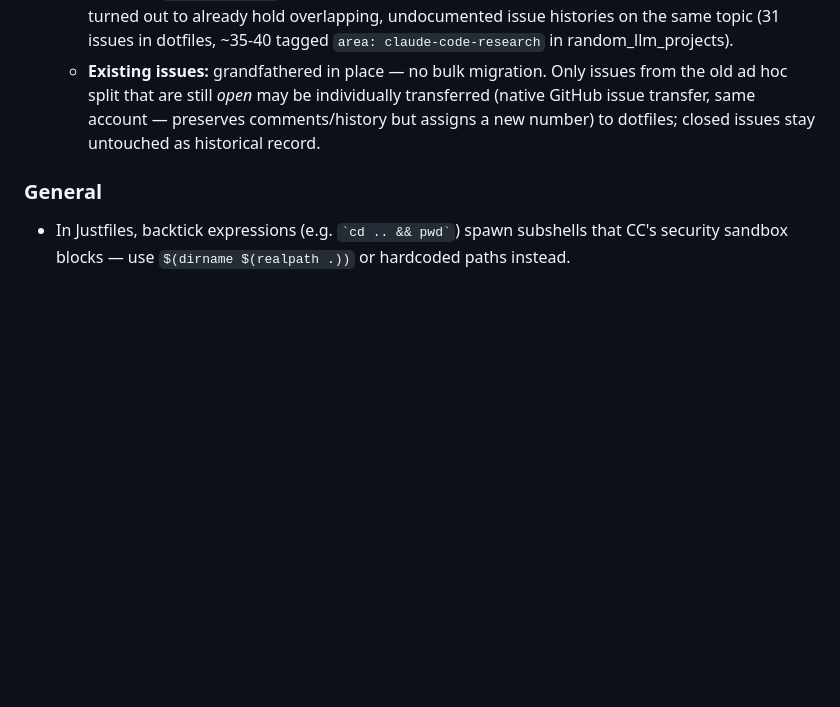
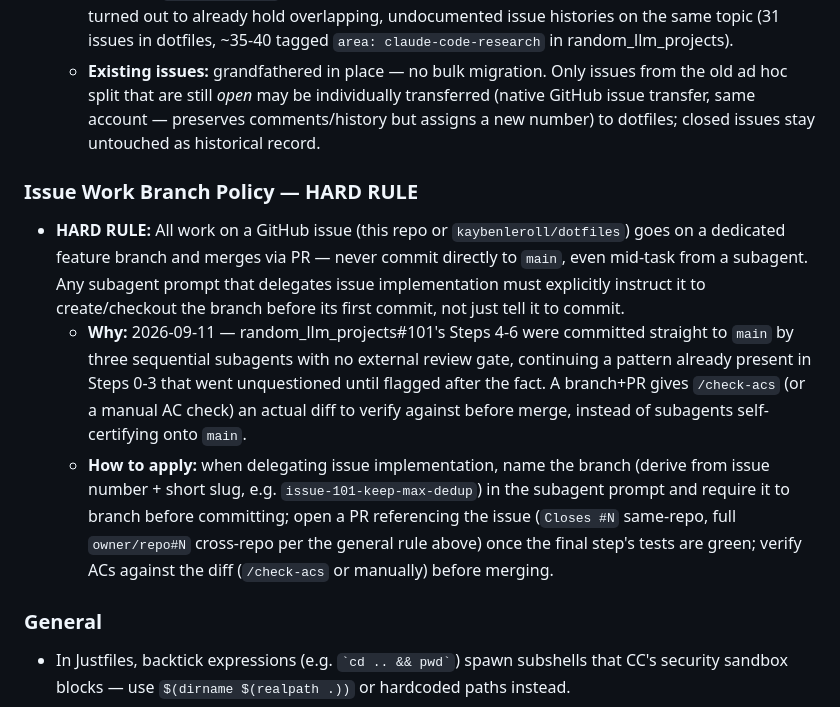
Before and after one commit to kaybenleroll/random_llm_projects, a Markdown page: .claude/rules/skill-hygiene.md, the part around the change. Drawn GitHub-style; blank space fills up the shorter version.

Commit message:
docs(skill-hygiene): add HARD RULE requiring branch+PR for issue work
Steps 4-6 of #101 were committed straight to main by subagents,
continuing an unquestioned pattern from Steps 0-3. Codify branch+PR
per issue so /check-acs has a diff to verify ACs against before merge.

```diff
--- a/.claude/rules/skill-hygiene.md
+++ b/.claude/rules/skill-hygiene.md
@@ -28,6 +28,12 @@ Skip these on WSL/headless machines.
 - **HARD RULE:** File a GitHub issue about Claude Code skill/agent/hook/config work in `kaybenleroll/dotfiles`, not `kaybenleroll/random_llm_projects`, whenever the work touches any file under dotfiles' chezmoi source (`dot_claude/skills/`, `dot_claude/agents/`, hooks, `settings.json`, etc.) — even when the same task also touches random_llm_projects files. Dotfiles wins any tie. Only file in `random_llm_projects` when the work touches zero dotfiles files (pure claude_code_research notes/experiments/artifacts with no dotfiles-implemented change).
   - **Why:** same-repo `Closes #N` auto-close only works within one repo; cross-repo issue↔PR linking is unreliable (confirmed 2026-08-28 — dotfiles PR #38 merged, random_llm_projects#86 needed a manual `gh issue close`). Decided 2026-08-28 in a dedicated policy session after both repos turned out to already hold overlapping, undocumented issue histories on the same topic (31 issues in dotfiles, ~35-40 tagged `area: claude-code-research` in random_llm_projects).
   - **Existing issues:** grandfathered in place — no bulk migration. Only issues from the old ad hoc split that are still *open* may be individually transferred (native GitHub issue transfer, same account — preserves comments/history but assigns a new number) to dotfiles; closed issues stay untouched as historical record.
+
+### Issue Work Branch Policy — HARD RULE
+
+- **HARD RULE:** All work on a GitHub issue (this repo or `kaybenleroll/dotfiles`) goes on a dedicated feature branch and merges via PR — never commit directly to `main`, even mid-task from a subagent. Any subagent prompt that delegates issue implementation must explicitly instruct it to create/checkout the branch before its first commit, not just tell it to commit.
+  - **Why:** 2026-09-11 — random_llm_projects#101's Steps 4-6 were committed straight to `main` by three sequential subagents with no external review gate, continuing a pattern already present in Steps 0-3 that went unquestioned until flagged after the fact. A branch+PR gives `/check-acs` (or a manual AC check) an actual diff to verify against before merge, instead of subagents self-certifying onto `main`.
+  - **How to apply:** when delegating issue implementation, name the branch (derive from issue number + short slug, e.g. `issue-101-keep-max-dedup`) in the subagent prompt and require it to branch before committing; open a PR referencing the issue (`Closes #N` same-repo, full `owner/repo#N` cross-repo per the general rule above) once the final step's tests are green; verify ACs against the diff (`/check-acs` or manually) before merging.
 
 ### General
 
```
